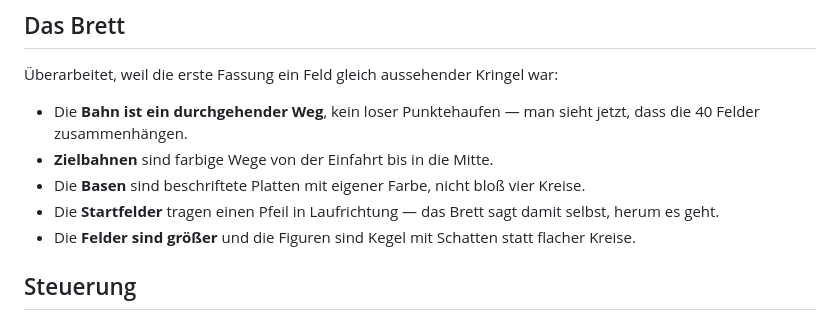
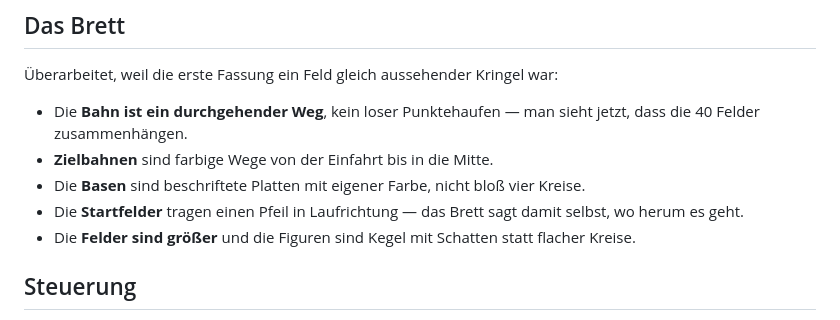
Before and after one commit to LMPConsulting/gildenerbe, a Markdown page: aerger/README.md, the part around the change. GitHub-like rendering.

Commit message:
Ärger-README: fehlendes Wort

```diff
--- a/aerger/README.md
+++ b/aerger/README.md
@@ -66,7 +66,7 @@ Zusätzlich lassen sich im Menü einzelne Regeln nachjustieren: **zwei Figuren**
 - **Zielbahnen** sind farbige Wege von der Einfahrt bis in die Mitte.
 - Die **Basen** sind beschriftete Platten mit eigener Farbe, nicht bloß vier Kreise.
 - Die **Startfelder** tragen einen Pfeil in Laufrichtung — das Brett sagt damit selbst,
-  herum es geht.
+  wo herum es geht.
 - Die **Felder sind größer** und die Figuren sind Kegel mit Schatten statt flacher Kreise.
 
 ## Steuerung
```
